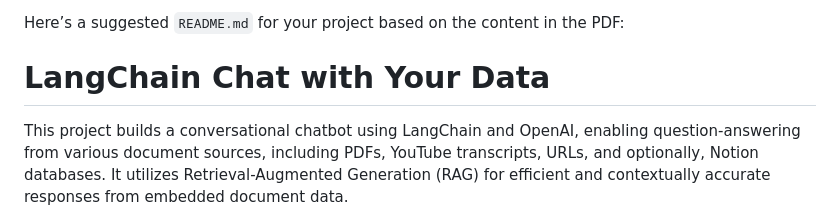
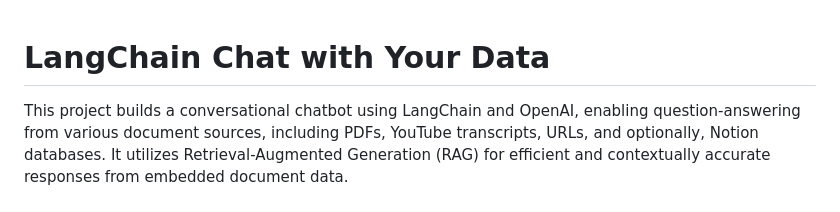
Before and after one commit to KM-Zubair/Customer_Support_System, a Markdown page: RAG-Langchain-Chat/README.md, the part around the change. GitHub-like rendering.

```diff
--- a/RAG-Langchain-Chat/README.md
+++ b/RAG-Langchain-Chat/README.md
@@ -1,5 +1,3 @@
-Here’s a suggested `README.md` for your project based on the content in the PDF:
-
 # LangChain Chat with Your Data
 
 This project builds a conversational chatbot using LangChain and OpenAI, enabling question-answering from various document sources, including PDFs, YouTube transcripts, URLs, and optionally, Notion databases. It utilizes Retrieval-Augmented Generation (RAG) for efficient and contextually accurate responses from embedded document data.
```
